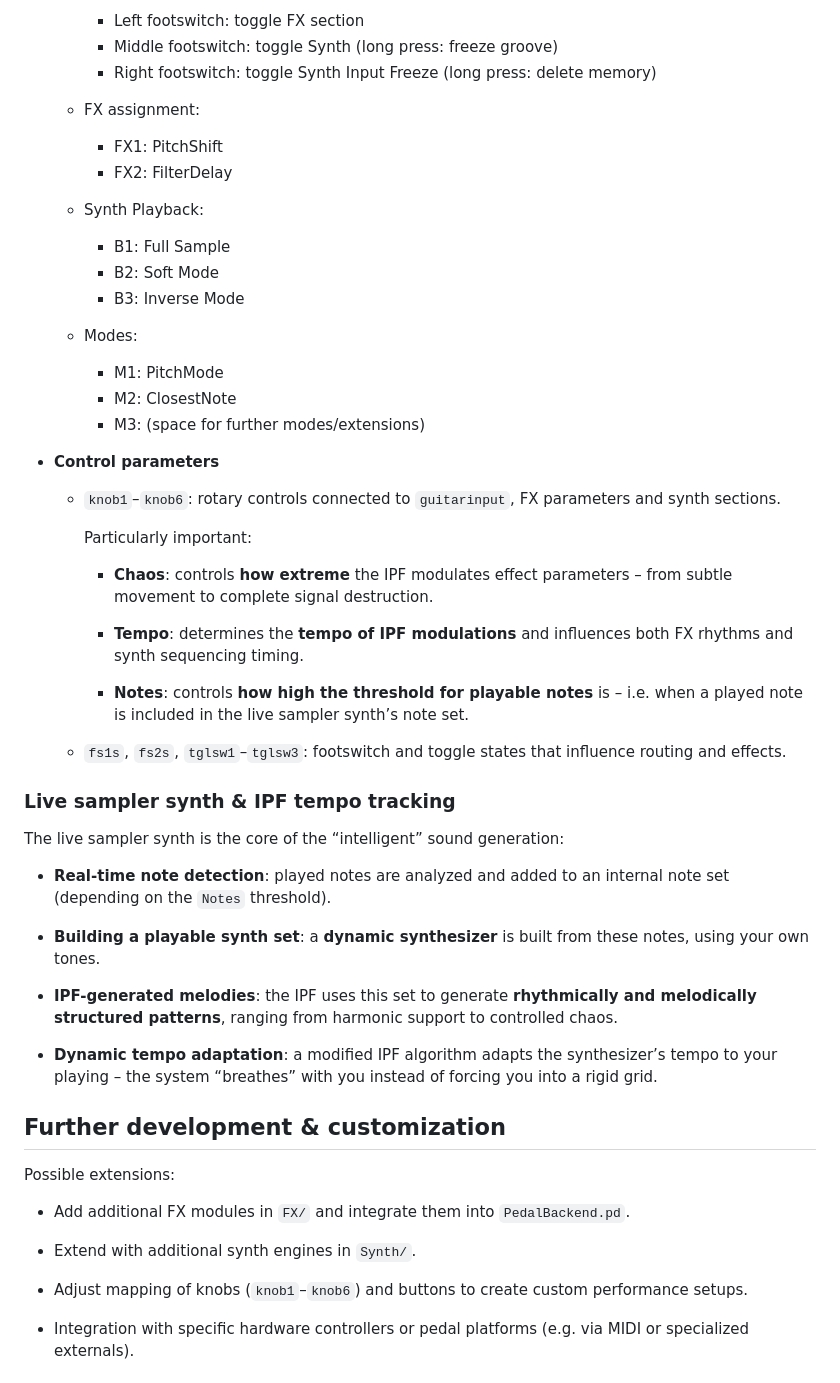
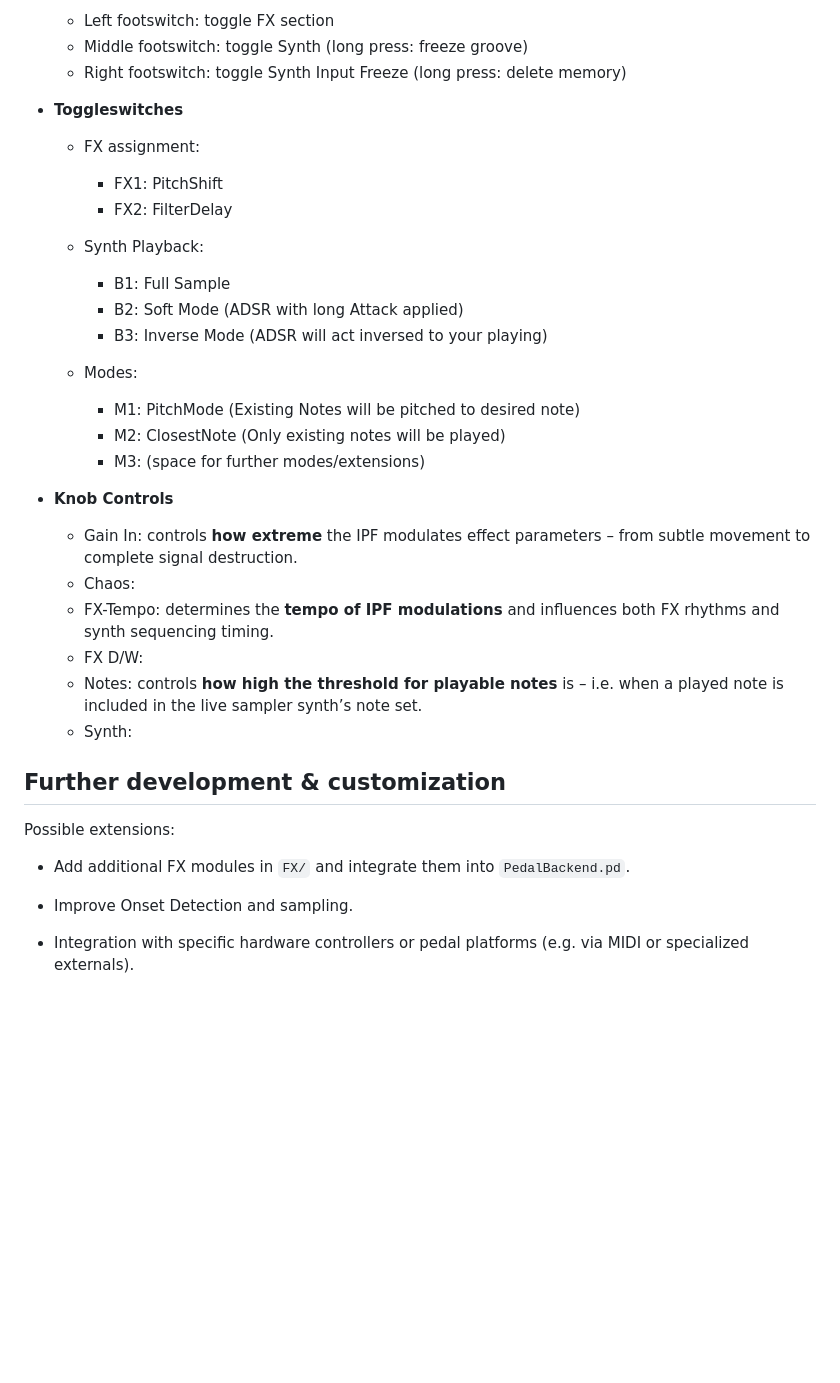
Before and after one commit to mblarndt/IPF-Pedal, a Markdown page: README.md, the part around one of its changes. Rendered like a GitHub page; blank space fills up the shorter version.

```diff
--- a/README.md
+++ b/README.md
@@ -139,45 +82,29 @@ Based on the GUI elements in `Project/PedalGUI.pd` and `Project/PedalBackend.pd`
     - Middle footswitch: toggle Synth (long press: freeze groove)
     - Right footswitch: toggle Synth Input Freeze (long press: delete memory)
 
+- **Toggleswitches**
   - FX assignment:
     - FX1: PitchShift
     - FX2: FilterDelay
 
   - Synth Playback:
     - B1: Full Sample
-    - B2: Soft Mode
-    - B3: Inverse Mode
+    - B2: Soft Mode (ADSR with long Attack applied)
+    - B3: Inverse Mode (ADSR will act inversed to your playing)
 
   - Modes:
-    - M1: PitchMode
-    - M2: ClosestNote
+    - M1: PitchMode (Existing Notes will be pitched to desired note)
+    - M2: ClosestNote (Only existing notes will be played)
     - M3: (space for further modes/extensions)
 
-- **Control parameters**
+- **Knob Controls**
+    - Gain In: controls **how extreme** the IPF modulates effect parameters – from subtle movement to complete signal destruction.
+    - Chaos:
+    - FX-Tempo: determines the **tempo of IPF modulations** and influences both FX rhythms and synth sequencing timing.
+    - FX D/W:
+    - Notes: controls **how high the threshold for playable notes** is – i.e. when a played note is included in the live sampler synth’s note set.
+    - Synth:
 
-  - `knob1`–`knob6`: rotary controls connected to `guitarinput`, FX parameters and synth sections.
-
-    Particularly important:
-
-    - **Chaos**: controls **how extreme** the IPF modulates effect parameters – from subtle movement to complete signal destruction.
-
-    - **Tempo**: determines the **tempo of IPF modulations** and influences both FX rhythms and synth sequencing timing.
-
-    - **Notes**: controls **how high the threshold for playable notes** is – i.e. when a played note is included in the live sampler synth’s note set.
-
-  - `fs1s`, `fs2s`, `tglsw1`–`tglsw3`: footswitch and toggle states that influence routing and effects.
-
-### Live sampler synth & IPF tempo tracking
-
-The live sampler synth is the core of the “intelligent” sound generation:
-
-- **Real-time note detection**: played notes are analyzed and added to an internal note set (depending on the `Notes` threshold).
-
-- **Building a playable synth set**: a **dynamic synthesizer** is built from these notes, using your own tones.
-
-- **IPF-generated melodies**: the IPF uses this set to generate **rhythmically and melodically structured patterns**, ranging from harmonic support to controlled chaos.
-
-- **Dynamic tempo adaptation**: a modified IPF algorithm adapts the synthesizer’s tempo to your playing – the system “breathes” with you instead of forcing you into a rigid grid.
 
 ## Further development & customization
 
@@ -185,9 +112,7 @@ Possible extensions:
 
 - Add additional FX modules in `FX/` and integrate them into `PedalBackend.pd`.
 
-- Extend with additional synth engines in `Synth/`.
-
-- Adjust mapping of knobs (`knob1`–`knob6`) and buttons to create custom performance setups.
+- Improve Onset Detection and sampling.
 
 - Integration with specific hardware controllers or pedal platforms (e.g. via MIDI or specialized externals).
 
```
Also changed, not shown: other parts of README.md (+15 -72 lines).
